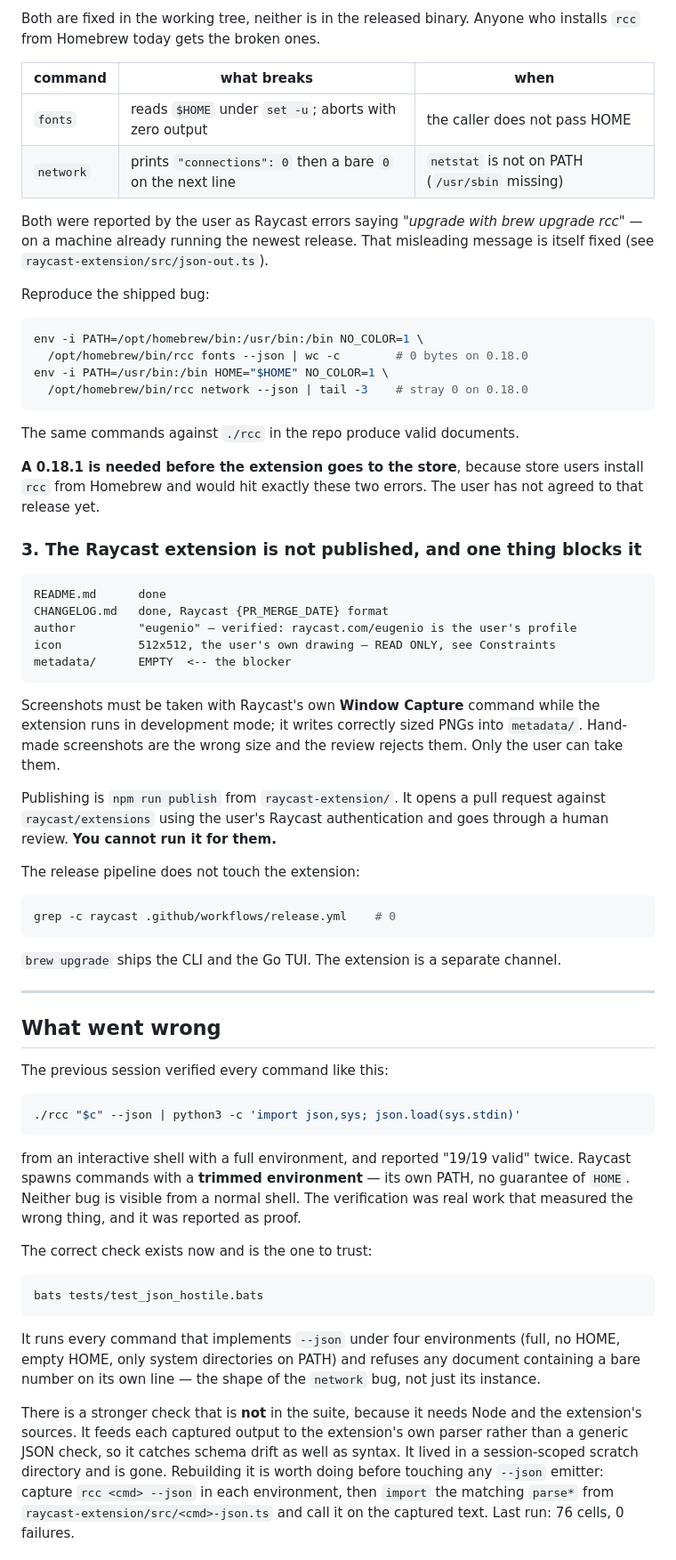
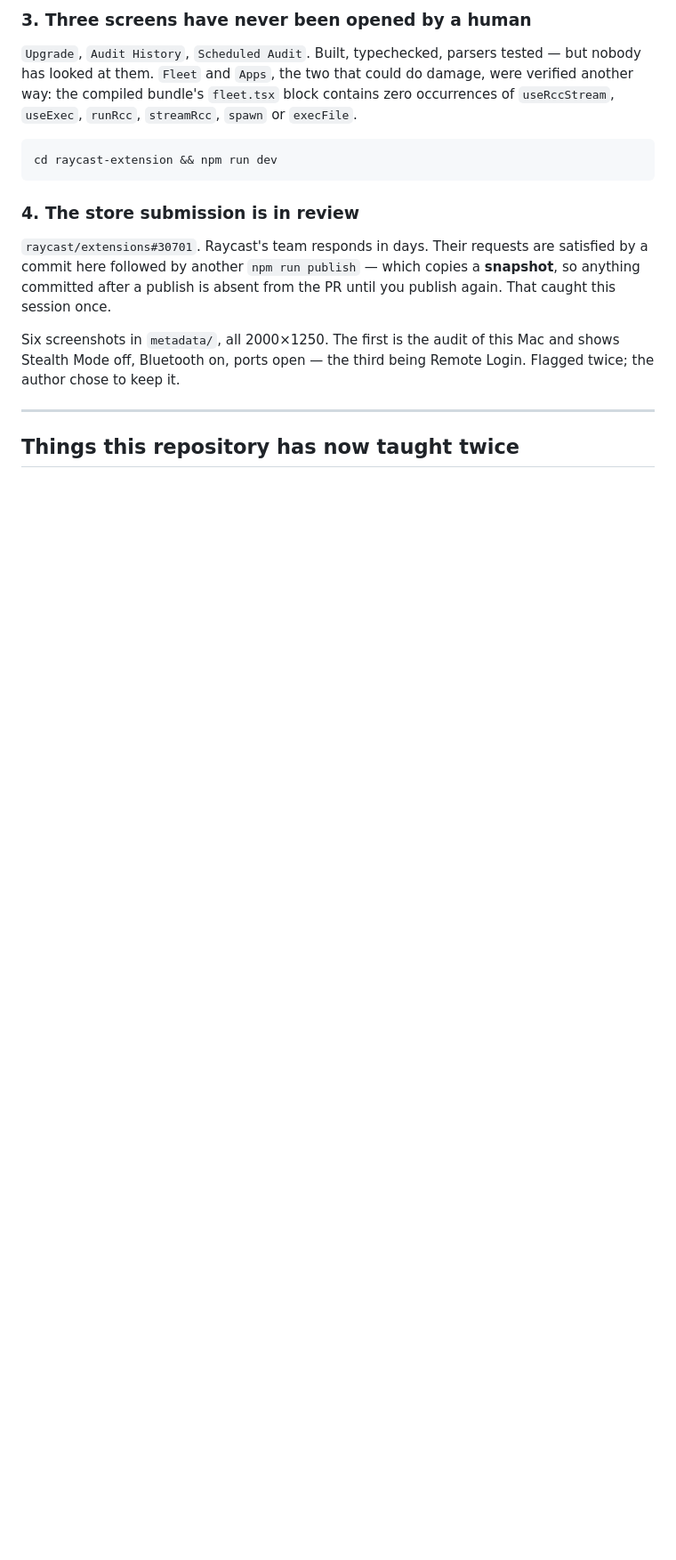
Before and after one commit to thousandflowers/Raccoon, a Markdown page: docs/SESSION-HANDOFF.md, the part around one of its changes. Shown at 89% size. Rendered like a GitHub page; blank space fills up the shorter version.

````diff
--- a/docs/SESSION-HANDOFF.md
+++ b/docs/SESSION-HANDOFF.md
@@ -46,90 +100,28 @@ git log --oneline origin/main..HEAD    # ea06aff, plus the commit adding this fi
 
-Both are fixed in the working tree, neither is in the released binary. Anyone who
-installs `rcc` from Homebrew today gets the broken ones.
+### 3. Three screens have never been opened by a human
 
-| command | what breaks | when |
-|---|---|---|
-| `fonts` | reads `$HOME` under `set -u`; aborts with zero output | the caller does not pass HOME |
-| `network` | prints `"connections": 0` then a bare `0` on the next line | `netstat` is not on PATH (`/usr/sbin` missing) |
-
-Both were reported by the user as Raycast errors saying *"upgrade with brew
-upgrade rcc"* — on a machine already running the newest release. That misleading
-message is itself fixed (see `raycast-extension/src/json-out.ts`).
-
-Reproduce the shipped bug:
+`Upgrade`, `Audit History`, `Scheduled Audit`. Built, typechecked, parsers
+tested — but nobody has looked at them. `Fleet` and `Apps`, the two that could
+do damage, were verified another way: the compiled bundle's `fleet.tsx` block
+contains zero occurrences of `useRccStream`, `useExec`, `runRcc`, `streamRcc`,
+`spawn` or `execFile`.
 
 ```sh
-env -i PATH=/opt/homebrew/bin:/usr/bin:/bin NO_COLOR=1 \
-  /opt/homebrew/bin/rcc fonts --json | wc -c        # 0 bytes on 0.18.0
-env -i PATH=/usr/bin:/bin HOME="$HOME" NO_COLOR=1 \
-  /opt/homebrew/bin/rcc network --json | tail -3    # stray 0 on 0.18.0
+cd raycast-extension && npm run dev
 ```
 
-The same commands against `./rcc` in the repo produce valid documents.
+### 4. The store submission is in review
 
-**A 0.18.1 is needed before the extension goes to the store**, because store
-users install `rcc` from Homebrew and would hit exactly these two errors. The
-user has not agreed to that release yet.
+`raycast/extensions#30701`. Raycast's team responds in days. Their requests are
+satisfied by a commit here followed by another `npm run publish` — which copies
+a **snapshot**, so anything committed after a publish is absent from the PR
+until you publish again. That caught this session once.
 
-### 3. The Raycast extension is not published, and one thing blocks it
-
-```
-README.md      done
-CHANGELOG.md   done, Raycast {PR_MERGE_DATE} format
-author         "eugenio" — verified: raycast.com/eugenio is the user's profile
-icon           512x512, the user's own drawing — READ ONLY, see Constraints
-metadata/      EMPTY  <-- the blocker
-```
-
-Screenshots must be taken with Raycast's own **Window Capture** command while the
-extension runs in development mode; it writes correctly sized PNGs into
-`metadata/`. Hand-made screenshots are the wrong size and the review rejects
-them. Only the user can take them.
-
-Publishing is `npm run publish` from `raycast-extension/`. It opens a pull
-request against `raycast/extensions` using the user's Raycast authentication and
-goes through a human review. **You cannot run it for them.**
-
-The release pipeline does not touch the extension:
-
-```sh
-grep -c raycast .github/workflows/release.yml    # 0
-```
-
-`brew upgrade` ships the CLI and the Go TUI. The extension is a separate channel.
+Six screenshots in `metadata/`, all 2000×1250. The first is the audit of this
+Mac and shows Stealth Mode off, Bluetooth on, ports open — the third being
+Remote Login. Flagged twice; the author chose to keep it.
 
 ---
 
-## What went wrong
+## Things this repository has now taught twice
 
-The previous session verified every command like this:
-
-```sh
-./rcc "$c" --json | python3 -c 'import json,sys; json.load(sys.stdin)'
-```
-
-from an interactive shell with a full environment, and reported "19/19 valid"
-twice. Raycast spawns commands with a **trimmed environment** — its own PATH, no
-guarantee of `HOME`. Neither bug is visible from a normal shell. The verification
-was real work that measured the wrong thing, and it was reported as proof.
-
-The correct check exists now and is the one to trust:
-
-```sh
-bats tests/test_json_hostile.bats
-```
-
-It runs every command that implements `--json` under four environments (full, no
-HOME, empty HOME, only system directories on PATH) and refuses any document
-containing a bare number on its own line — the shape of the `network` bug, not
-just its instance.
-
-There is a stronger check that is **not** in the suite, because it needs Node and
-the extension's sources. It feeds each captured output to the extension's own
-parser rather than a generic JSON check, so it catches schema drift as well as
-syntax. It lived in a session-scoped scratch directory and is gone. Rebuilding it
-is worth doing before touching any `--json` emitter: capture `rcc <cmd> --json`
-in each environment, then `import` the matching `parse*` from
-`raycast-extension/src/<cmd>-json.ts` and call it on the captured text. Last run:
-76 cells, 0 failures.
-
````
Also changed, not shown: other parts of docs/SESSION-HANDOFF.md (+142 -63 lines).
